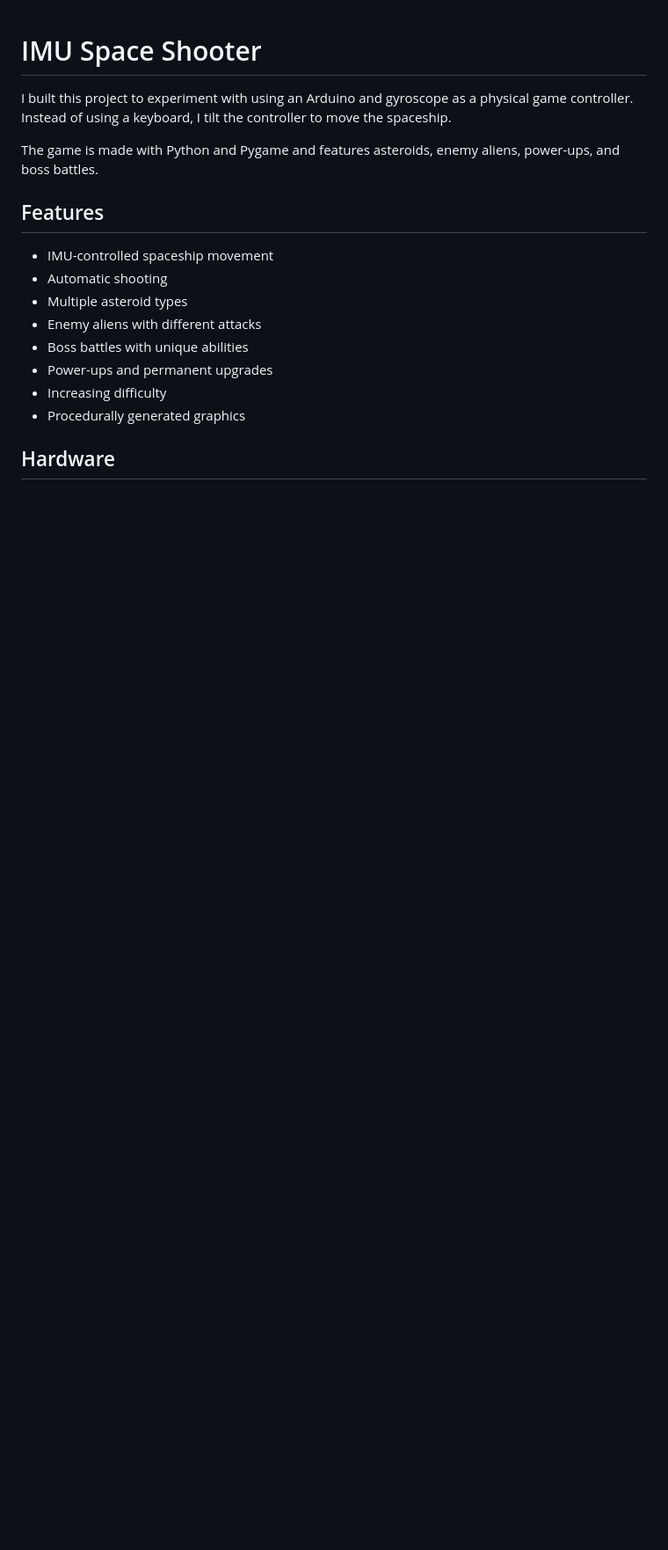
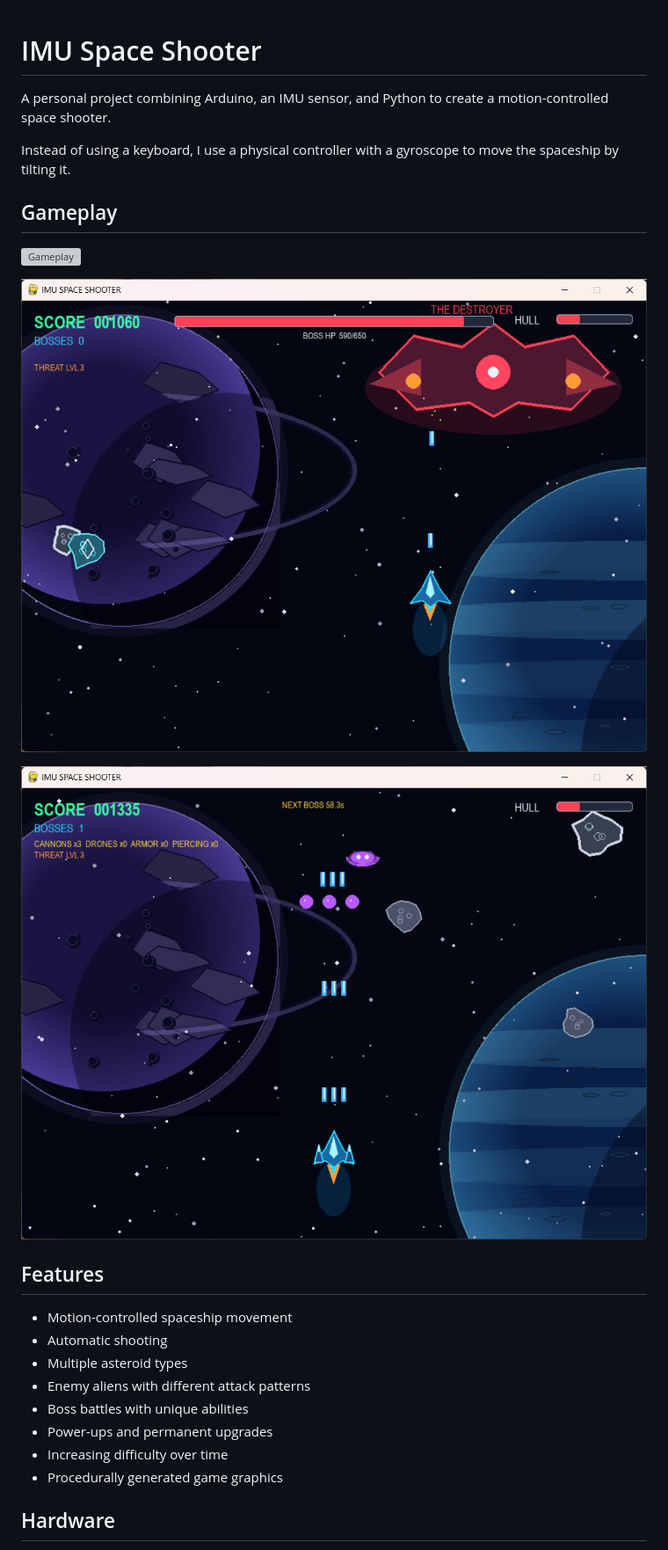
Before and after one commit to MrJohndy/imu-space-shooter, a Markdown page: README.md, the part around one of its changes. Shown at 88% size. Rendered like a GitHub page; pictures changed too: assets/boss-fight.png (added), assets/upgrades.png (added); blank space fills up the shorter version; grey boxes are pictures that could not be loaded.

```diff
--- a/README.md
+++ b/README.md
@@ -1,20 +1,27 @@
-
 # IMU Space Shooter
 
-I built this project to experiment with using an Arduino and gyroscope as a physical game controller. Instead of using a keyboard, I tilt the controller to move the spaceship.
+A personal project combining Arduino, an IMU sensor, and Python to create a motion-controlled space shooter.
 
-The game is made with Python and Pygame and features asteroids, enemy aliens, power-ups, and boss battles.
+Instead of using a keyboard, I use a physical controller with a gyroscope to move the spaceship by tilting it.
+
+## Gameplay
+
+![Gameplay](assets/gameplay.png)
+
+![Boss Fight](assets/boss-fight.png)
+
+![Spaceship Upgrades](assets/upgrades.png)
 
 ## Features
 
-- IMU-controlled spaceship movement
+- Motion-controlled spaceship movement
 - Automatic shooting
 - Multiple asteroid types
-- Enemy aliens with different attacks
+- Enemy aliens with different attack patterns
 - Boss battles with unique abilities
 - Power-ups and permanent upgrades
-- Increasing difficulty
-- Procedurally generated graphics
+- Increasing difficulty over time
+- Procedurally generated game graphics
 
 ## Hardware
 
```
Also changed, not shown: other parts of README.md (+37 -19 lines), assets/calibration.png (added), assets/gameplay (1).png (added), assets/gameplay (2).png (added), assets/hardware-setup.jpg (added).
